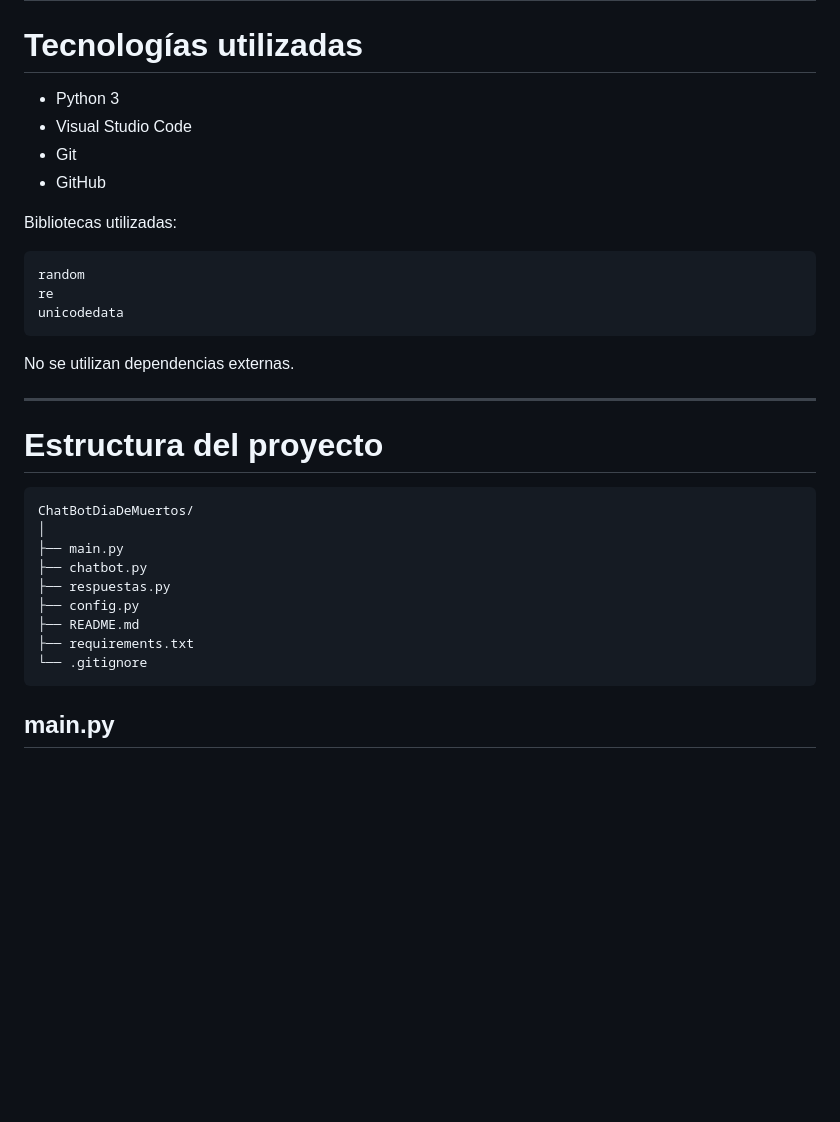
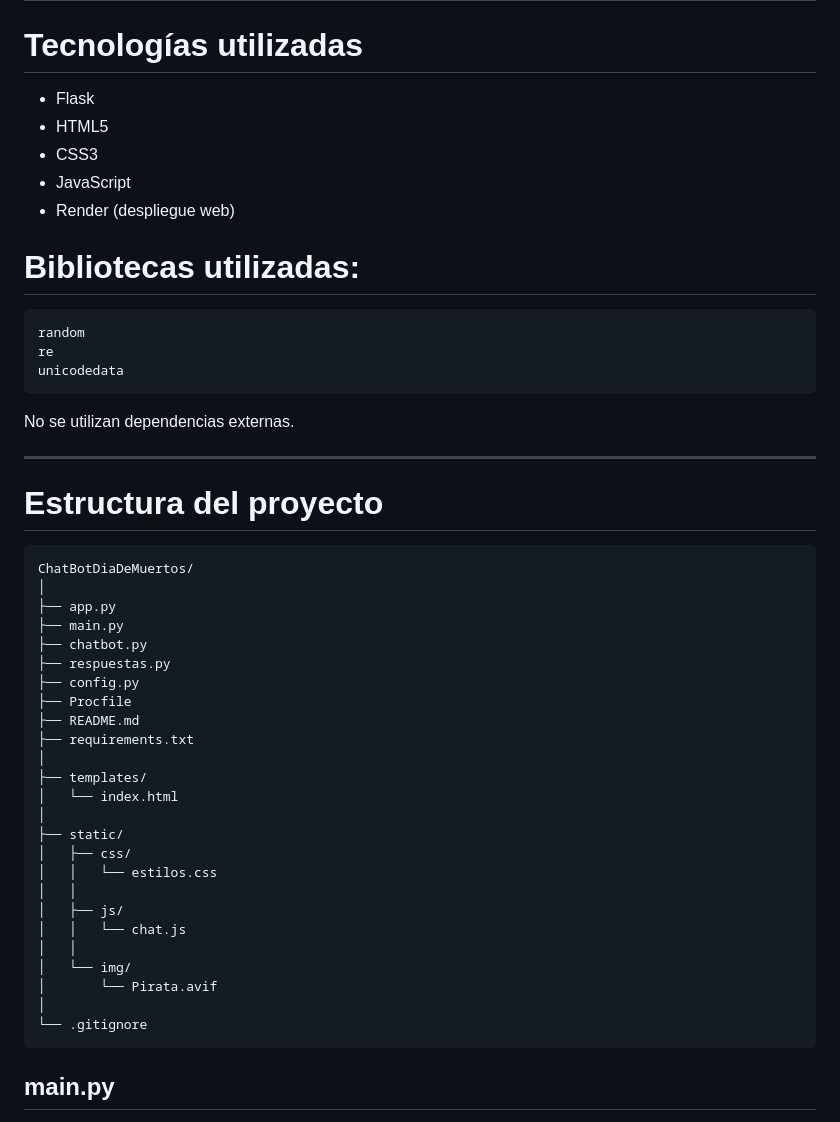
Before and after one commit to EmmaRubio/ChatBotDiaDeMuertos, a Markdown page: README.md, the part around one of its changes. GitHub-like rendering; blank space fills up the shorter version.

Commit message:
Preparar proyecto para despliegue en Render

````diff
--- a/README.md
+++ b/README.md
@@ -27,12 +27,13 @@ El sistema busca explicar de manera clara y sencilla temas como:
 
 # Tecnologías utilizadas
 
-- Python 3
-- Visual Studio Code
-- Git
-- GitHub
+- Flask
+- HTML5
+- CSS3
+- JavaScript
+- Render (despliegue web)
 
-Bibliotecas utilizadas:
+# Bibliotecas utilizadas:
 
 ```python
 random
@@ -49,12 +50,28 @@ No se utilizan dependencias externas.
 ```text
 ChatBotDiaDeMuertos/
 │
+├── app.py
 ├── main.py
 ├── chatbot.py
 ├── respuestas.py
 ├── config.py
+├── Procfile
 ├── README.md
 ├── requirements.txt
+│
+├── templates/
+│   └── index.html
+│
+├── static/
+│   ├── css/
+│   │   └── estilos.css
+│   │
+│   ├── js/
+│   │   └── chat.js
+│   │
+│   └── img/
+│       └── Pirata.avif
+│
 └── .gitignore
 ```
 
````
Also changed, not shown: other parts of README.md (+31 -2 lines).
